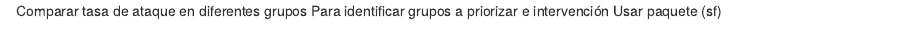
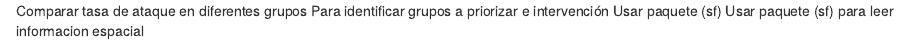
Before and after one commit to MEQChile-Talca/casos, an R Markdown document (sitrep.Rmd): the page in a window 1100 px wide, from its top. Rendered offline with R 4.5, knitr and Pandoc, with nearby package versions.

Commit message:
agregar un paquete de graficos

```diff
--- a/sitrep.Rmd
+++ b/sitrep.Rmd
@@ -1,3 +1,4 @@
 Comparar tasa de ataque en diferentes grupos
 Para identificar grupos a priorizar e intervención
 Usar paquete (sf)
+Usar paquete (sf) para leer informacion espacial
```
